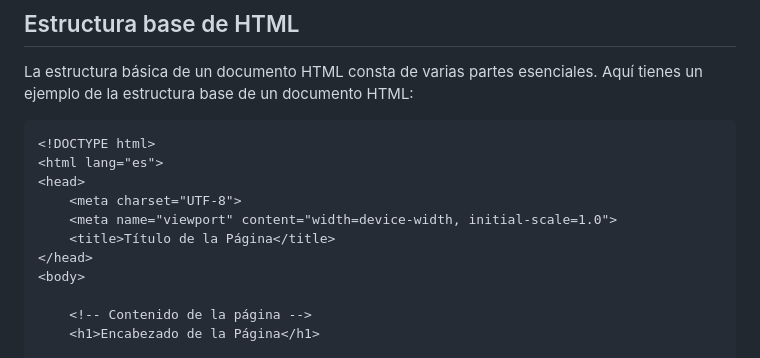
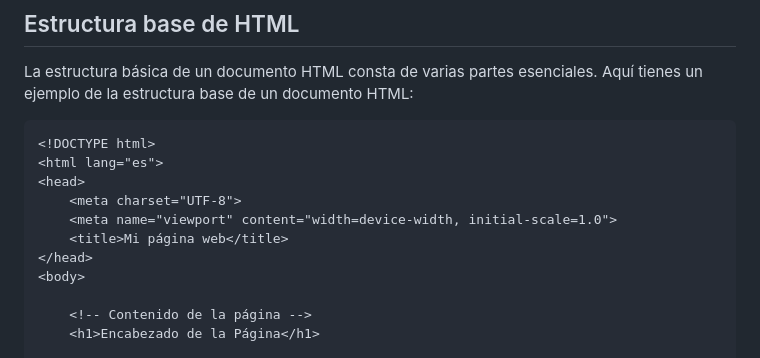
Before and after one commit to alexroel/programming-from-scratch, a Markdown page: 02-intro-html.md, the part around the change. Drawn GitHub-style.

```diff
--- a/02-intro-html.md
+++ b/02-intro-html.md
@@ -45,7 +45,7 @@ La estructura básica de un documento HTML consta de varias partes esenciales. A
 <head>
     <meta charset="UTF-8">
     <meta name="viewport" content="width=device-width, initial-scale=1.0">
-    <title>Título de la Página</title>
+    <title>Mi página web</title>
 </head>
 <body>
 
```
